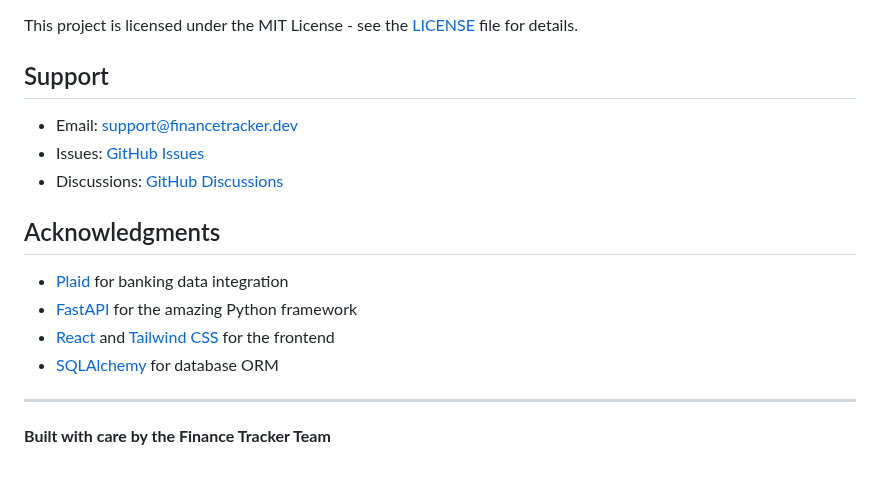
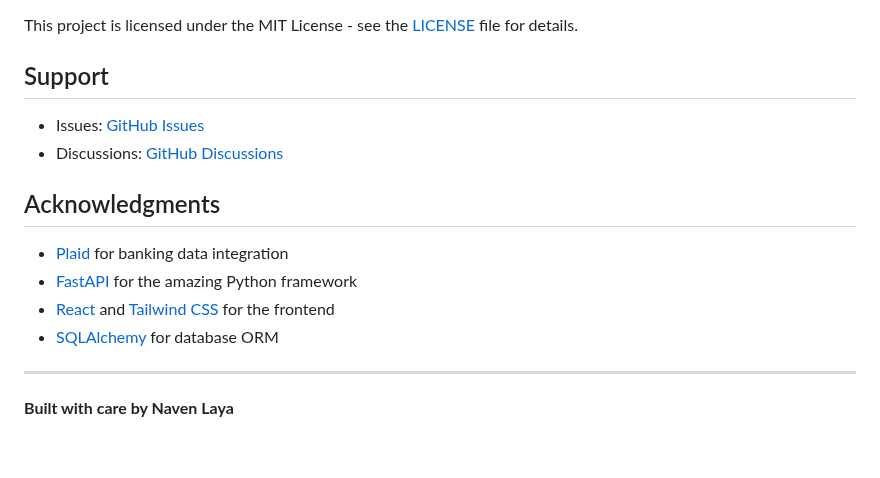
Before and after one commit to navenlaya/finance-tracker, a Markdown page: README.md, the part around the change. Rendered like a GitHub page.

Commit message:
updated README to reflect single developer instead of team

```diff
--- a/README.md
+++ b/README.md
@@ -363,7 +363,6 @@ This project is licensed under the MIT License - see the [LICENSE](LICENSE) file
 
 ## Support
 
-- Email: support@financetracker.dev
 - Issues: [GitHub Issues](https://github.com/navenlaya/finance-tracker/issues)
 - Discussions: [GitHub Discussions](https://github.com/navenlaya/finance-tracker/discussions)
 
@@ -376,4 +375,4 @@ This project is licensed under the MIT License - see the [LICENSE](LICENSE) file
 
 ---
 
-**Built with care by the Finance Tracker Team**
+**Built with care by Naven Laya**
```
